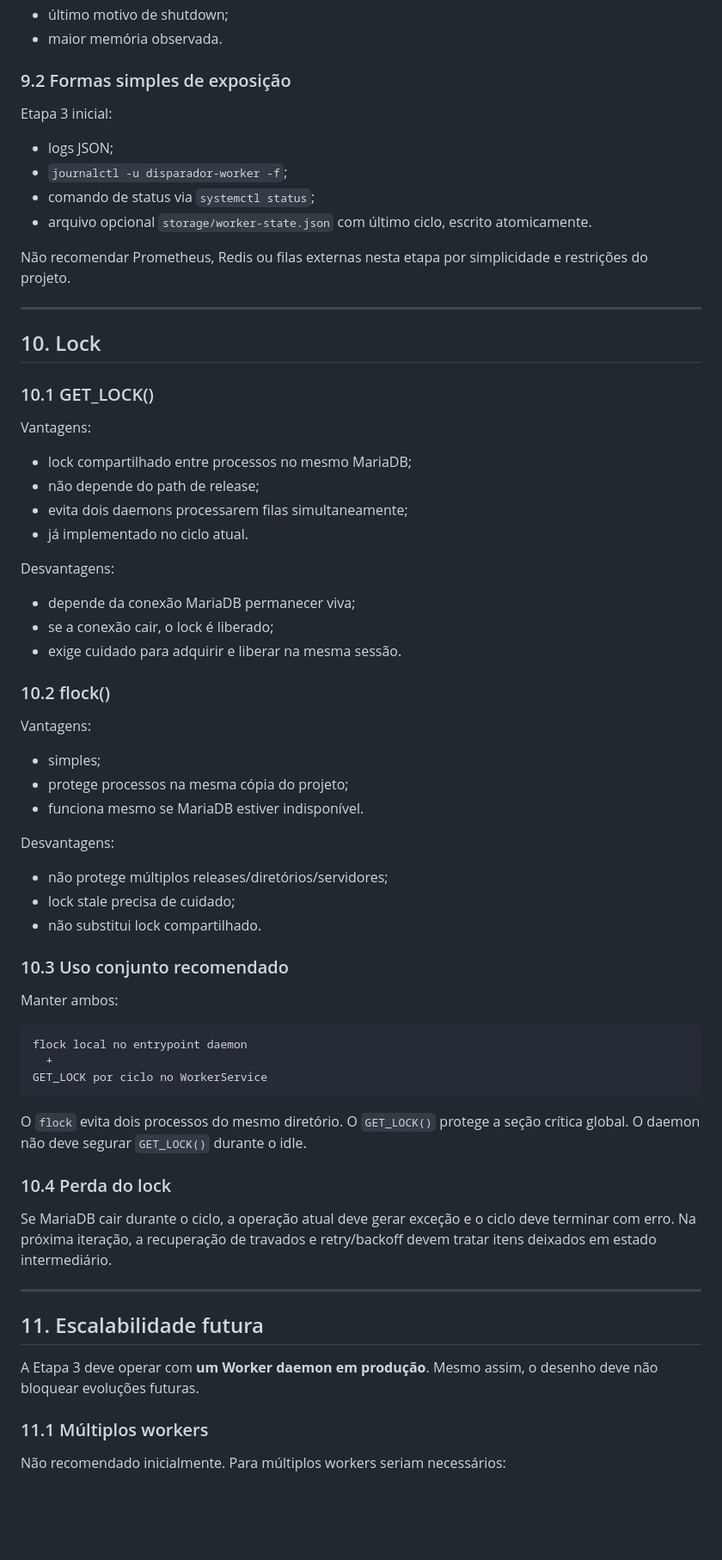
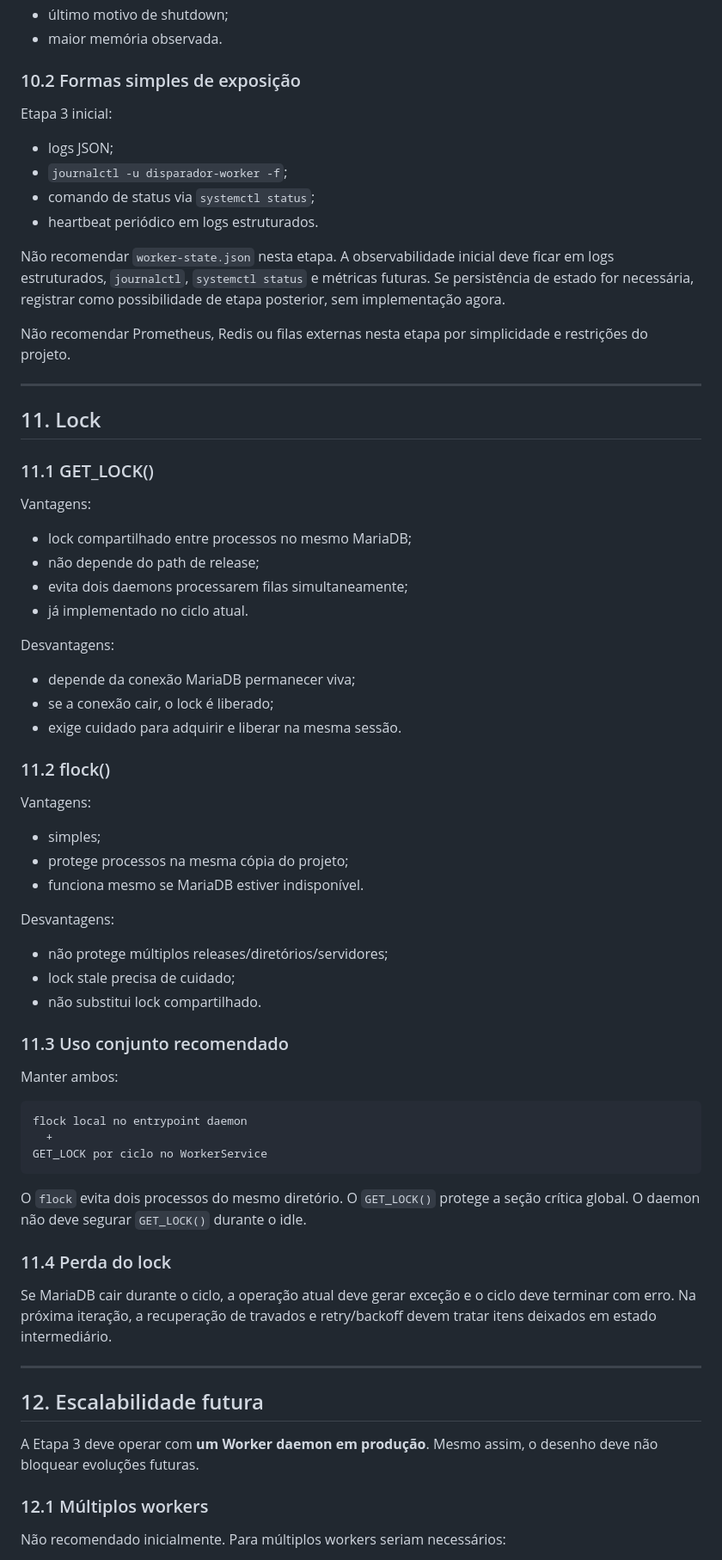
Before and after one commit to lembergrs/disparador-whatsapp-meta, a Markdown page: docs/WORKER_ETAPA_3_DAEMON.md, the part around one of its changes. Shown at 86% size. GitHub-like rendering; blank space fills up the shorter version.

```diff
--- a/docs/WORKER_ETAPA_3_DAEMON.md
+++ b/docs/WORKER_ETAPA_3_DAEMON.md
@@ -615,22 +668,24 @@ Por processo:
 - último motivo de shutdown;
 - maior memória observada.
 
-### 9.2 Formas simples de exposição
+### 10.2 Formas simples de exposição
 
 Etapa 3 inicial:
 
 - logs JSON;
 - `journalctl -u disparador-worker -f`;
 - comando de status via `systemctl status`;
-- arquivo opcional `storage/worker-state.json` com último ciclo, escrito atomicamente.
+- heartbeat periódico em logs estruturados.
+
+Não recomendar `worker-state.json` nesta etapa. A observabilidade inicial deve ficar em logs estruturados, `journalctl`, `systemctl status` e métricas futuras. Se persistência de estado for necessária, registrar como possibilidade de etapa posterior, sem implementação agora.
 
 Não recomendar Prometheus, Redis ou filas externas nesta etapa por simplicidade e restrições do projeto.
 
 ---
 
-## 10. Lock
+## 11. Lock
 
-### 10.1 GET_LOCK()
+### 11.1 GET_LOCK()
 
 Vantagens:
 
@@ -645,7 +700,7 @@ Desvantagens:
 - se a conexão cair, o lock é liberado;
 - exige cuidado para adquirir e liberar na mesma sessão.
 
-### 10.2 flock()
+### 11.2 flock()
 
 Vantagens:
 
@@ -659,7 +714,7 @@ Desvantagens:
 - lock stale precisa de cuidado;
 - não substitui lock compartilhado.
 
-### 10.3 Uso conjunto recomendado
+### 11.3 Uso conjunto recomendado
 
 Manter ambos:
 
@@ -671,17 +726,17 @@ GET_LOCK por ciclo no WorkerService
 
 O `flock` evita dois processos do mesmo diretório. O `GET_LOCK()` protege a seção crítica global. O daemon não deve segurar `GET_LOCK()` durante o idle.
 
-### 10.4 Perda do lock
+### 11.4 Perda do lock
 
 Se MariaDB cair durante o ciclo, a operação atual deve gerar exceção e o ciclo deve terminar com erro. Na próxima iteração, a recuperação de travados e retry/backoff devem tratar itens deixados em estado intermediário.
 
 ---
 
-## 11. Escalabilidade futura
+## 12. Escalabilidade futura
 
 A Etapa 3 deve operar com **um Worker daemon em produção**. Mesmo assim, o desenho deve não bloquear evoluções futuras.
 
-### 11.1 Múltiplos workers
+### 12.1 Múltiplos workers
 
 Não recomendado inicialmente. Para múltiplos workers seriam necessários:
 
```
Also changed, not shown: other parts of docs/WORKER_ETAPA_3_DAEMON.md (+108 -54 lines).
